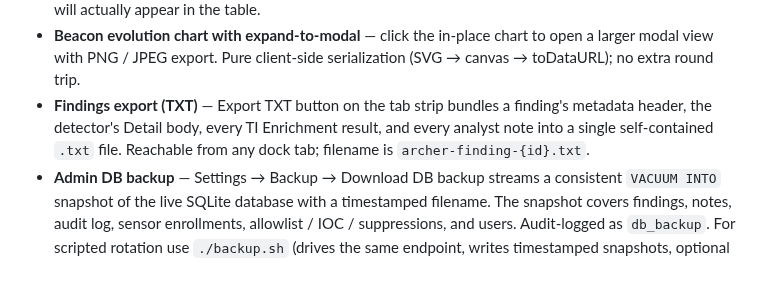
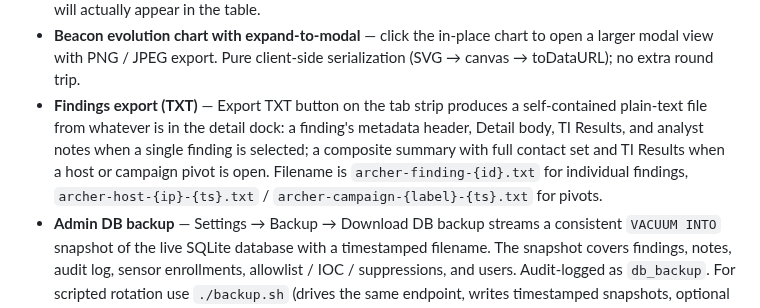
Before and after one commit to BushidoCyb3r/Archer, a Markdown page: README.md, the part around the change. Rendered like a GitHub page; blank space fills up the shorter version.

Commit message:
Bring docs current with v0.41.0: TI Results tab, pivot export, conf term example

```diff
--- a/README.md
+++ b/README.md
@@ -61,7 +61,7 @@ Archer is a self-hosted, open-source network threat detection platform that proc
 - **Dismiss as a reversible bucket** — fourth status alongside Open, Acknowledged, Escalated. Hides the finding from every standard view (Findings, Acknowledged, Escalated, IOC, Campaigns, Hosts) without committing to the heavier Acknowledge semantic. A dedicated Dismissed top-level tab with Findings + Campaigns sub-tabs shows what's been dismissed; sub-tabs sit directly below the main tab strip so the hierarchy reads top-down. **Bulk-dismiss on Campaigns rows** — right-click a campaign aggregate to dismiss every open finding in that campaign with a shared note. Hosts is intentionally exempt — bulk-dismissing a source IP's findings would erase the host's risk story.
 - **Allowlist-aware bell** — adding an IP to the allowlist (or applying a suppression) dismisses any active bell notification whose src/dst is now hidden, in lockstep with the matcher update. New notifications skip the bell entirely when src/dst is allowlisted or suppressed — the bell only rings for findings whose row will actually appear in the table.
 - **Beacon evolution chart with expand-to-modal** — click the in-place chart to open a larger modal view with PNG / JPEG export. Pure client-side serialization (SVG → canvas → toDataURL); no extra round trip.
-- **Findings export (TXT)** — Export TXT button on the tab strip bundles a finding's metadata header, the detector's Detail body, every TI Enrichment result, and every analyst note into a single self-contained `.txt` file. Reachable from any dock tab; filename is `archer-finding-{id}.txt`.
+- **Findings export (TXT)** — Export TXT button on the tab strip produces a self-contained plain-text file from whatever is in the detail dock: a finding's metadata header, Detail body, TI Results, and analyst notes when a single finding is selected; a composite summary with full contact set and TI Results when a host or campaign pivot is open. Filename is `archer-finding-{id}.txt` for individual findings, `archer-host-{ip}-{ts}.txt` / `archer-campaign-{label}-{ts}.txt` for pivots.
 - **Admin DB backup** — Settings → Backup → Download DB backup streams a consistent `VACUUM INTO` snapshot of the live SQLite database with a timestamped filename. The snapshot covers findings, notes, audit log, sensor enrollments, allowlist / IOC / suppressions, and users. Audit-logged as `db_backup`. For scripted rotation use `./backup.sh` (drives the same endpoint, writes timestamped snapshots, optional retention + rsync off-box); `./restore.sh <snapshot.db>` swaps a snapshot back in with the container stopped.
 - **Automatic free TI feeds** — Feodo Tracker C2 IPs and URLhaus malware hosts are fetched and cross-referenced during every analysis run without requiring API keys
 - **Internal MISP / OpenCTI support** — per-feed `Allow internal address` opt-out lets operators point Archer at an internal MISP at e.g. `https://10.0.0.17/` without falling foul of the SSRF guard. Per-feed scope; other feeds keep the guard. Both the config-time check and the fetch-time redirect guard honor the flag for the same feed. Audit-logged on every toggle.
```
Also changed, not shown: docs/DETECTION_METHODS.md (+22 -1 lines).
